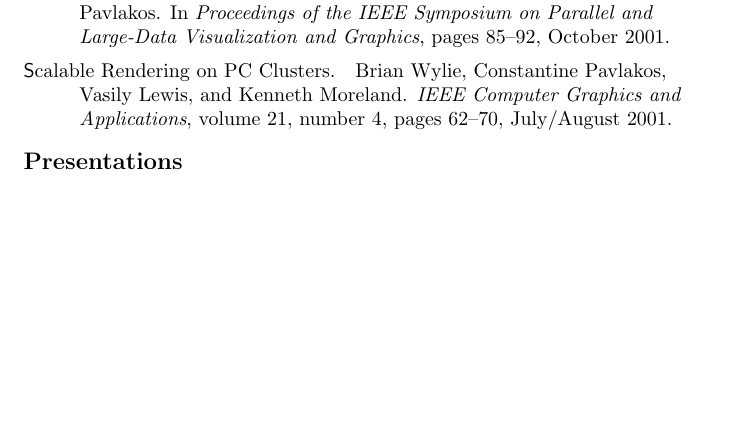
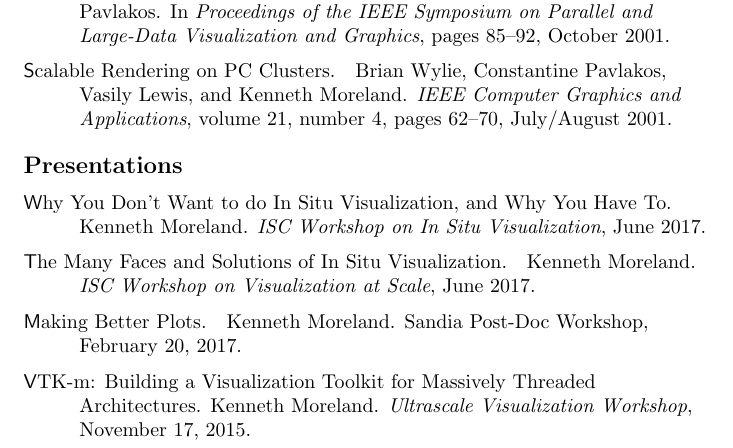
Before and after one commit to kmorel-papers/curriculum_vitae, a LaTeX CV (curriculum_vitae.tex): part of page 7 of 9 before the commit and part of page 7 of 10 after it, cut so that both start at the same text, the shorter picture padded with empty space. Compiled offline with pdfLaTeX.

Commit message:
Add recent presentations

```diff
--- a/curriculum_vitae.tex
+++ b/curriculum_vitae.tex
@@ -313,6 +313,18 @@
     \end{cvlist}
 
     \begin{cvlist}{Presentations}
+    \item[Why You Don't Want to do In Situ Visualization, and Why You Have To.]
+      Kenneth Moreland.
+      \emph{ISC Workshop on In Situ Visualization}, June 2017.
+    \item[The Many Faces and Solutions of In Situ Visualization.]
+      Kenneth Moreland.
+      \emph{ISC Workshop on Visualization at Scale}, June 2017.
+    \item[Making Better Plots.]
+      Kenneth Moreland.
+      Sandia Post-Doc Workshop, February 20, 2017.
+    \item[VTK-m: Building a Visualization Toolkit for Massively Threaded]~\\ Architectures.
+      Kenneth Moreland.
+      \emph{Ultrascale Visualization Workshop}, November 17, 2015.
     \item[Large Scale Visualization with ParaView.] Kenneth Moreland, W.
       Alan Scott. Tutorial \emph{International Conference on Supercomputing
         (ICS)}, November 2015.
```
